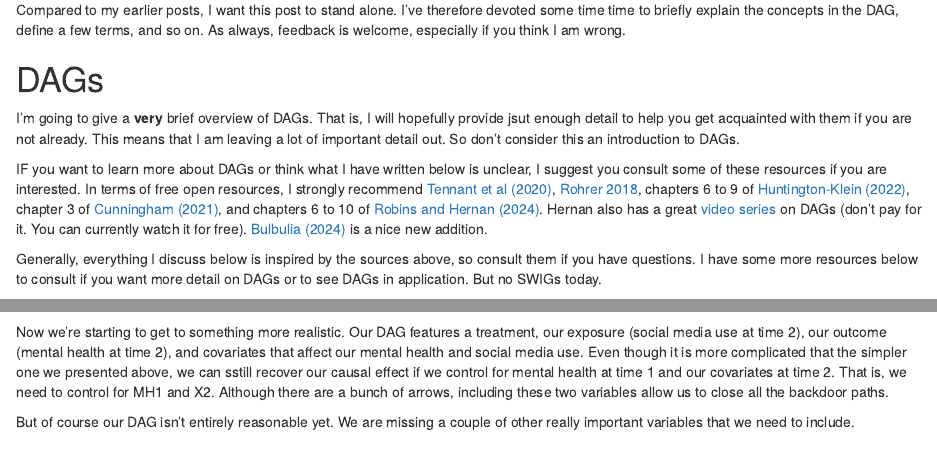
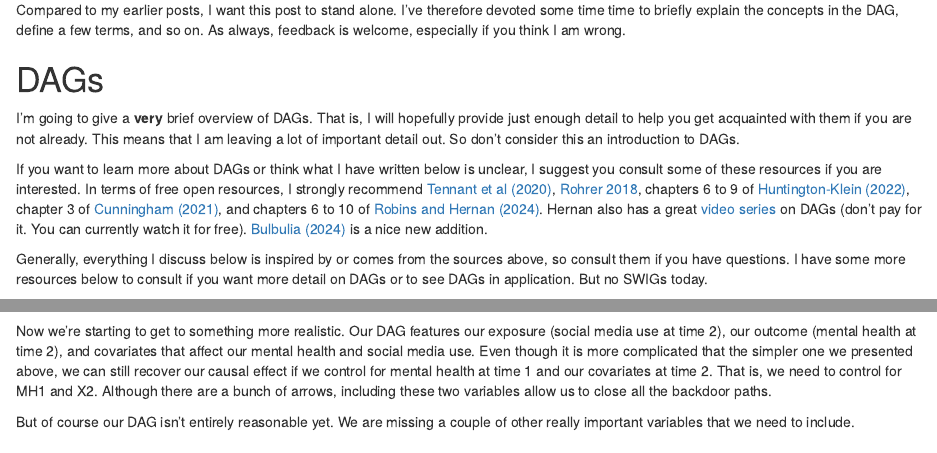
Before and after one commit to sjwild/SM-and-MH, an R Markdown document (Post 3/Time varying confounding.Rmd): the page in a window 1100 px wide, from 660 px down, and a second part further down, joined at a grey line. Rendered offline with R 4.5, knitr and Pandoc, with nearby package versions; some code elsewhere in the file could not run offline.

Commit message:
fix typos and formatting

````diff
--- a/Post 3/Time varying confounding.Rmd
+++ b/Post 3/Time varying confounding.Rmd
@@ -44,11 +44,11 @@ Part of my inspiration comes from a recent article by [Rudolph and Kim (2024)](h
 Compared to my earlier posts, I want this post to stand alone. I've therefore devoted some time time to briefly explain the concepts in the DAG, define a few terms, and so on. As always, feedback is welcome, especially if you think I am wrong.
 
 # DAGs
-I'm going to give a **very** brief overview of DAGs. That is, I will hopefully provide jsut enough detail to help you get acquainted with them if you are not already. This means that I am leaving a lot of important detail out. So don't consider this an introduction to DAGs.
+I'm going to give a **very** brief overview of DAGs. That is, I will hopefully provide just enough detail to help you get acquainted with them if you are not already. This means that I am leaving a lot of important detail out. So don't consider this an introduction to DAGs.
 
-IF you want to learn more about DAGs or think what I have written below is unclear, I suggest you consult some of these resources if you are interested. In terms of free open resources, I strongly recommend [Tennant et al (2020)](https://academic.oup.com/ije/article/50/2/620/6012812), [Rohrer 2018](https://journals.sagepub.com/doi/full/10.1177/2515245917745629), chapters 6 to 9 of [Huntington-Klein (2022)](https://theeffectbook.net/index.html), chapter 3 of [Cunningham (2021)](https://mixtape.scunning.com/03-directed_acyclical_graphs), and chapters 6 to 10 of [Robins and Hernan (2024)](https://www.hsph.harvard.edu/miguel-hernan/causal-inference-book/). Hernan also has a great [video series](https://www.edx.org/learn/data-analysis/harvard-university-causal-diagrams-draw-your-assumptions-before-your-conclusions) on DAGs (don't pay for it. You can currently watch it for free). [Bulbulia (2024)](https://www.cambridge.org/core/journals/evolutionary-human-sciences/article/methods-in-causal-inference-part-1-causal-diagrams-and-confounding/E734F72109F1BE99836E268DF3AA0359) is a nice new addition.
+If you want to learn more about DAGs or think what I have written below is unclear, I suggest you consult some of these resources if you are interested. In terms of free open resources, I strongly recommend [Tennant et al (2020)](https://academic.oup.com/ije/article/50/2/620/6012812), [Rohrer 2018](https://journals.sagepub.com/doi/full/10.1177/2515245917745629), chapters 6 to 9 of [Huntington-Klein (2022)](https://theeffectbook.net/index.html), chapter 3 of [Cunningham (2021)](https://mixtape.scunning.com/03-directed_acyclical_graphs), and chapters 6 to 10 of [Robins and Hernan (2024)](https://www.hsph.harvard.edu/miguel-hernan/causal-inference-book/). Hernan also has a great [video series](https://www.edx.org/learn/data-analysis/harvard-university-causal-diagrams-draw-your-assumptions-before-your-conclusions) on DAGs (don't pay for it. You can currently watch it for free). [Bulbulia (2024)](https://www.cambridge.org/core/journals/evolutionary-human-sciences/article/methods-in-causal-inference-part-1-causal-diagrams-and-confounding/E734F72109F1BE99836E268DF3AA0359) is a nice new addition.
 
-Generally, everything I discuss below is inspired by the sources above, so consult them if you have questions. I have some more resources below to consult if you want more detail on DAGs or to see DAGs in application. But no SWIGs today.
+Generally, everything I discuss below is inspired by or comes from the sources above, so consult them if you have questions. I have some more resources below to consult if you want more detail on DAGs or to see DAGs in application. But no SWIGs today.
 
 ## What are DAGs?
 A DAG is Directed Acyclic Graph. They go by other names, including causal graphs, causal diagrams, and structural causal models. The basic idea is that we can draw arrows from one variable to another to show which direction we think causation flows. Using these causal paths, we can figure out which variables to include in our regression to make sure that all backdoor paths are closed OR no new paths are opened. Basically, it helps us figure out which variables to include or exclude from our regression.
@@ -191,7 +191,7 @@ ggdag(simple_dag_covariates)
 
 ```
 
-Now we're starting to get to something more realistic. Our DAG features a treatment, our exposure (social media use at time 2), our outcome (mental health at time 2), and covariates that affect our mental health and social media use. Even though it is more complicated that the simpler one we presented above, we can sstill recover our causal effect if we control for mental health at time 1 and our covariates at time 2. That is, we need to control for MH1 and X2. Although there are a bunch of arrows, including these two variables allow us to close all the backdoor paths.
+Now we're starting to get to something more realistic. Our DAG features our exposure (social media use at time 2), our outcome (mental health at time 2), and covariates that affect our mental health and social media use. Even though it is more complicated that the simpler one we presented above, we can still recover our causal effect if we control for mental health at time 1 and our covariates at time 2. That is, we need to control for MH1 and X2. Although there are a bunch of arrows, including these two variables allow us to close all the backdoor paths.
 
 But of course our DAG isn't entirely reasonable yet. We are missing a couple of other really important variables that we need to include.
 
````
Also changed, not shown: Post 3/Time-varying-confounding.html, Post 3/Time varying confounding.Rmd (2 more changed lines).
